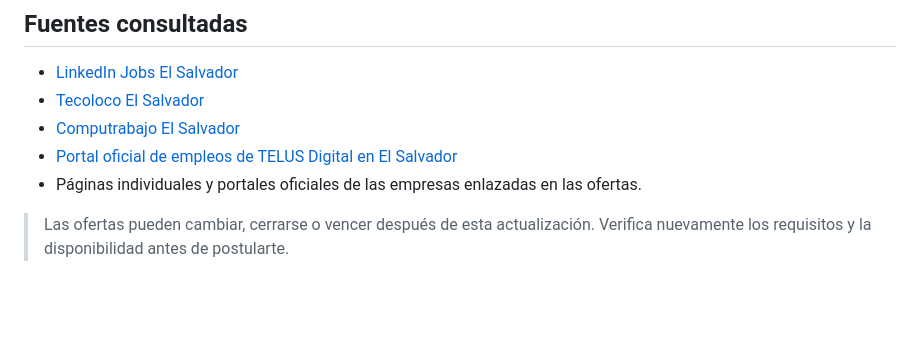
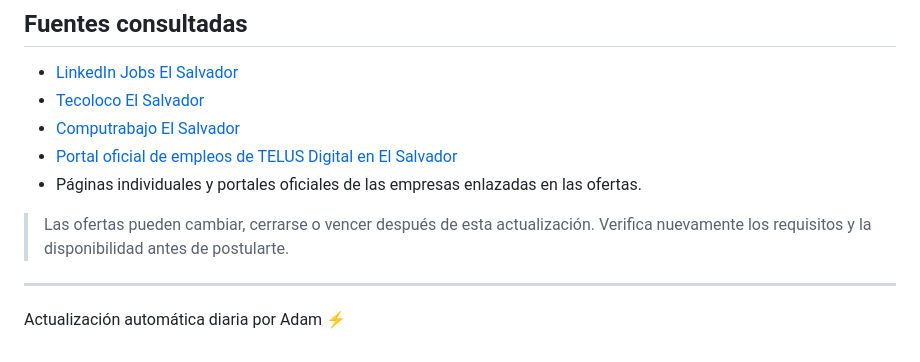
Before and after one commit to cookiemedal/sv-tech-jobs, a Markdown page: README.md, the part around the change. Rendered like a GitHub page; blank space fills up the shorter version.

Commit message:
Add Adam automatic update signature

```diff
--- a/README.md
+++ b/README.md
@@ -65,3 +65,7 @@ Ofertas tecnológicas verificadas como activas y disponibles para personas en El
 - Páginas individuales y portales oficiales de las empresas enlazadas en las ofertas.
 
 > Las ofertas pueden cambiar, cerrarse o vencer después de esta actualización. Verifica nuevamente los requisitos y la disponibilidad antes de postularte.
+
+---
+
+Actualización automática diaria por Adam ⚡️
```
